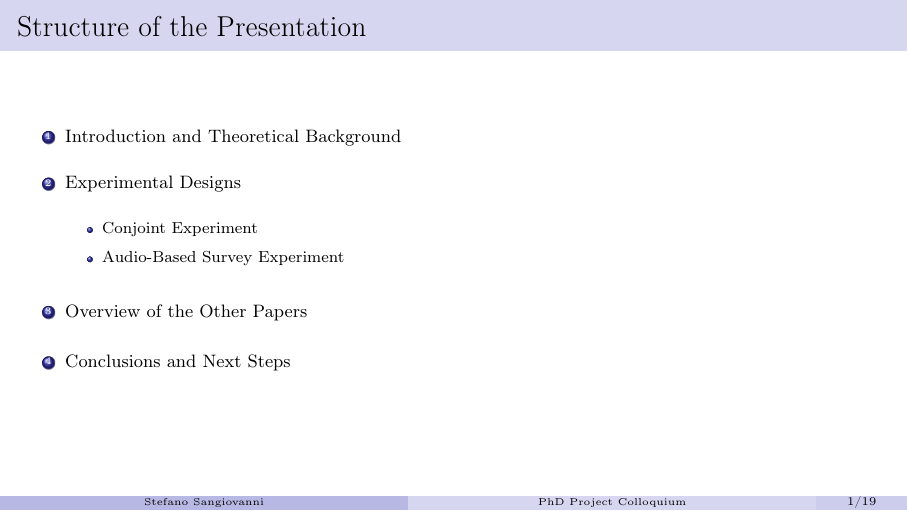
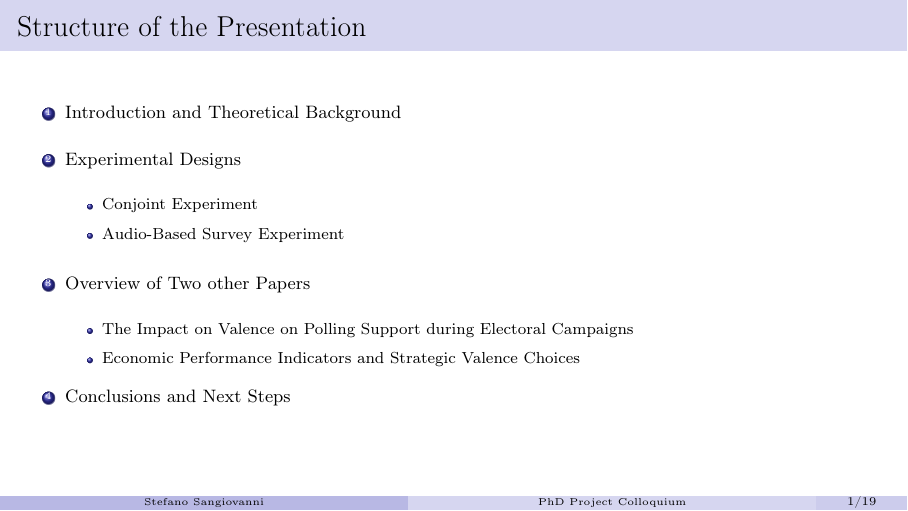
Before and after one commit to ste-sangiovanni/Project-Colloquium-April-2025, LaTeX slides (main.tex): page 2 of 34. The pictures show the PDF file main.pdf that the author committed with the source.

```diff
--- a/main.tex
+++ b/main.tex
@@ -107,7 +106,11 @@
             \item Conjoint Experiment \vspace{0.2cm}
             \item Audio-Based Survey Experiment
         \end{itemize}\vspace{0.4cm}
-        \item Overview of the Other Papers \vspace{0.4cm}
+        \item Overview of Two other Papers \vspace{0.4cm}
+        \begin{itemize}
+        \item The Impact on Valence on Polling Support during Electoral Campaigns \vspace{0.2cm}
+        \item Economic Performance Indicators and Strategic Valence Choices \vspace{0.2cm}
+        \end{itemize}
         \item Conclusions and Next Steps \vspace{0.4cm}
     \end{enumerate}
     \end{frame}
@@ -396,8 +348,10 @@
 \vspace{0.3cm}
 \textbf{Senator Jane Smith:} Senator Williamson talks about job creation, but how can anyone take his words seriously when he’s been investigated for \textbf{unwanted sexual conduct} towards staff members? This isn’t just a matter of policy—it’s about trust, integrity, and accountability.
 \end{frame}
-
+\end{subsection}
+\end{section}
 %%% PAPER 1
+\begin{section}{The Impact of Valence on Polling Support during Electoral Campaigns}
 \begin{frame}{The Impact of Valence on Polling Support during Electoral Campaigns}
     \textbf{Main Research Questions}     \vspace{0.2cm}
     \begin{itemize}
@@ -515,8 +458,10 @@
 \end{table}
     \end{multicols}
 \end{frame}
+\end{section}
 
 %%% PAPER 2
+\begin{section}{Economic Performance Indicators and Strategic Valence}
 \begin{frame}{Economic Performance Indicators and Strategic Valence Choices}
     \textbf{Main Research Questions} \vspace{0.1cm}
     \begin{itemize}
```
Also changed, not shown: main.pdf, main.tex (113 more changed lines).
